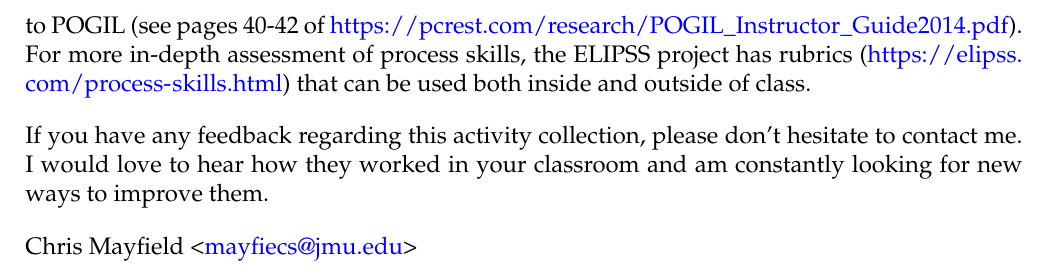
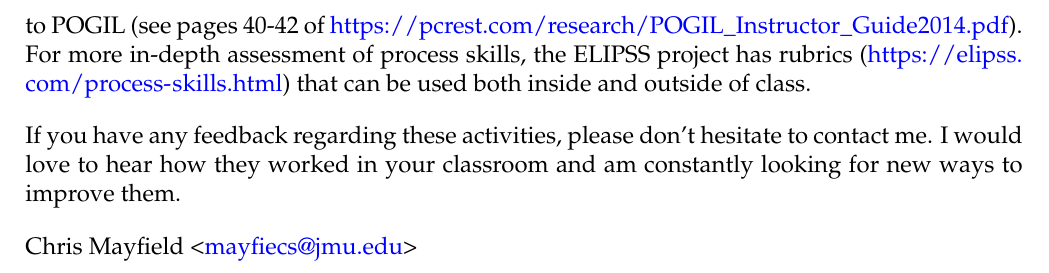
Before and after one commit to ChrisMayfield/cspogil, a LaTeX document (CS1/cs1book.tex, which reads CS1/preface.tex): part of page 4 of 31, cut so that both start at the same text. Compiled offline with pdfLaTeX.

Commit message:
minor tweak

```diff
--- a/CS1/preface.tex
+++ b/CS1/preface.tex
@@ -21,7 +21,7 @@ At the end of each activity, students should complete some type of assessment to
 
 \bigskip
 
-If you have any feedback regarding this activity collection, please don't hesitate to contact me. I would love to hear how they worked in your classroom and am constantly looking for new ways to improve them.
+If you have any feedback regarding these activities, please don't hesitate to contact me. I would love to hear how they worked in your classroom and am constantly looking for new ways to improve them.
 
 \bigskip
 
```
